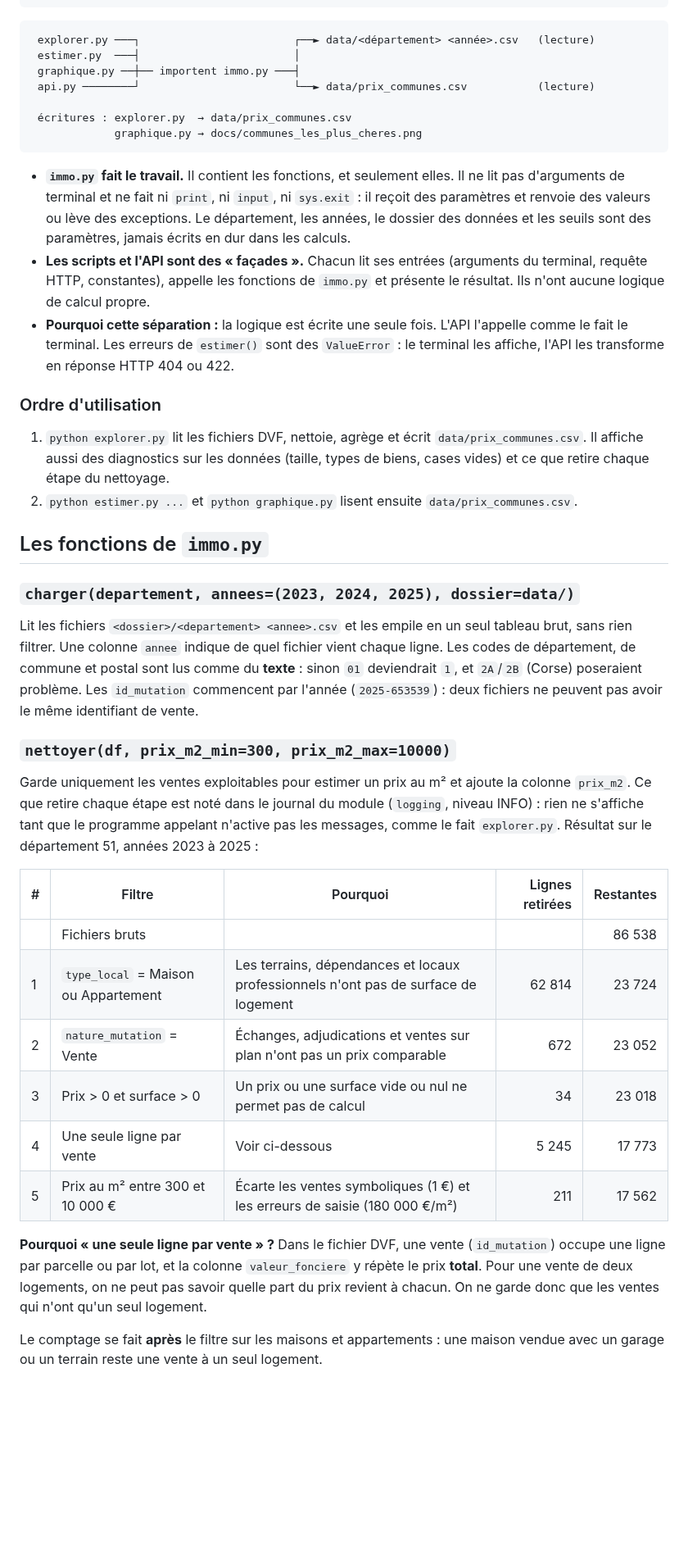
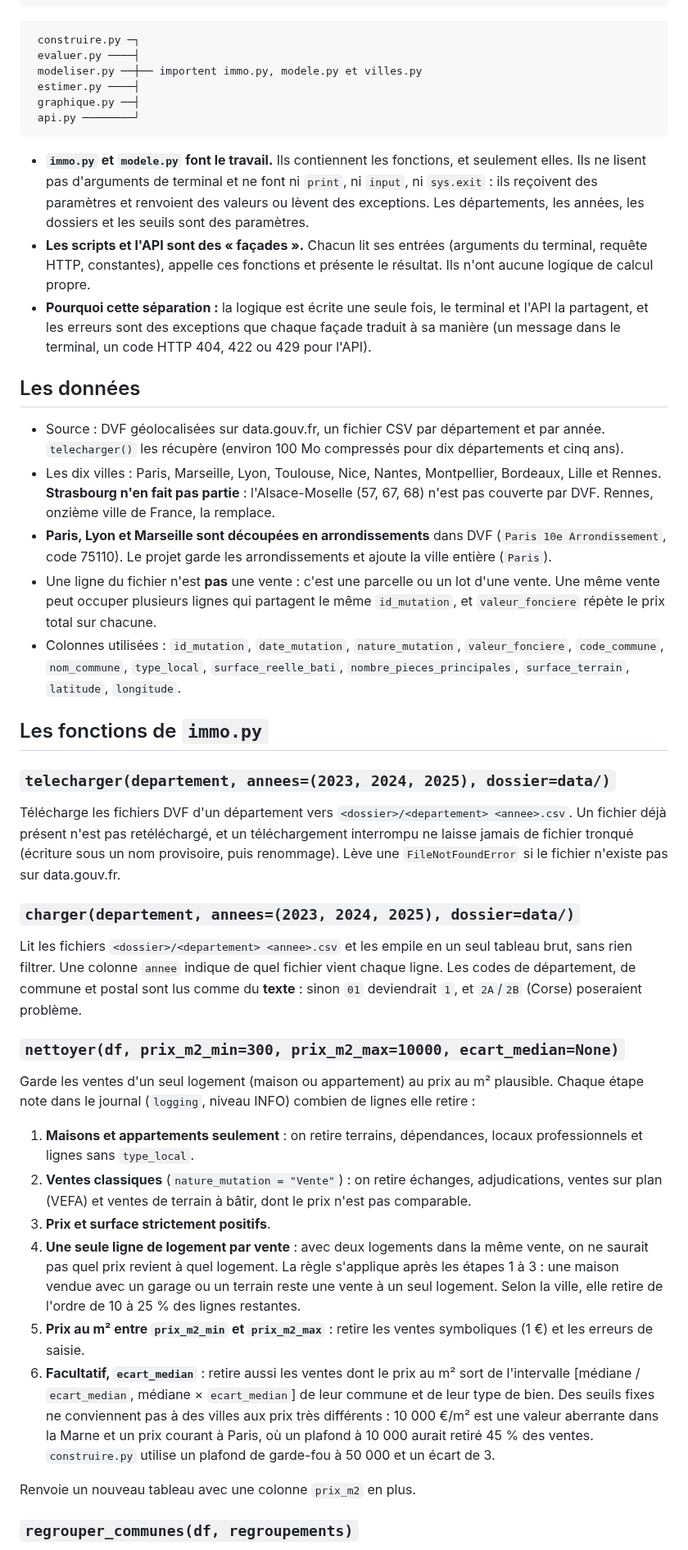
Before and after one commit to EtanDct/estimateur-immo, a Markdown page: README.md, the part around one of its changes. Shown at 82% size. Drawn GitHub-style; blank space fills up the shorter version.

````diff
--- a/README.md
+++ b/README.md
@@ -75,64 +99,80 @@ estimateur-immo/
 ```
 
 ```
- explorer.py ───┐                        ┌──► data/<département> <année>.csv   (lecture)
- estimer.py  ───┤                        │
- graphique.py ──┼── importent immo.py ───┤
- api.py ────────┘                        └──► data/prix_communes.csv           (lecture)
-
- écritures : explorer.py  → data/prix_communes.csv
-             graphique.py → docs/communes_les_plus_cheres.png
+ construire.py ─┐
+ evaluer.py ────┤
+ modeliser.py ──┼── importent immo.py, modele.py et villes.py
+ estimer.py ────┤
+ graphique.py ──┤
+ api.py ────────┘
 ```
 
-- **`immo.py` fait le travail.** Il contient les fonctions, et seulement elles. Il ne lit pas
-  d'arguments de terminal et ne fait ni `print`, ni `input`, ni `sys.exit` : il reçoit des
-  paramètres et renvoie des valeurs ou lève des exceptions. Le département, les années, le dossier
-  des données et les seuils sont des paramètres, jamais écrits en dur dans les calculs.
+- **`immo.py` et `modele.py` font le travail.** Ils contiennent les fonctions, et seulement elles.
+  Ils ne lisent pas d'arguments de terminal et ne font ni `print`, ni `input`, ni `sys.exit` : ils
+  reçoivent des paramètres et renvoient des valeurs ou lèvent des exceptions. Les départements, les
+  années, les dossiers et les seuils sont des paramètres.
 - **Les scripts et l'API sont des « façades ».** Chacun lit ses entrées (arguments du terminal,
-  requête HTTP, constantes), appelle les fonctions de `immo.py` et présente le résultat. Ils n'ont
-  aucune logique de calcul propre.
-- **Pourquoi cette séparation :** la logique est écrite une seule fois. L'API l'appelle comme le
-  fait le terminal. Les erreurs de `estimer()` sont des `ValueError` : le terminal les affiche,
-  l'API les transforme en réponse HTTP 404 ou 422.
+  requête HTTP, constantes), appelle ces fonctions et présente le résultat. Ils n'ont aucune
+  logique de calcul propre.
+- **Pourquoi cette séparation :** la logique est écrite une seule fois, le terminal et l'API la
+  partagent, et les erreurs sont des exceptions que chaque façade traduit à sa manière (un message
+  dans le terminal, un code HTTP 404, 422 ou 429 pour l'API).
 
-### Ordre d'utilisation
+## Les données
 
-1. `python explorer.py` lit les fichiers DVF, nettoie, agrège et écrit `data/prix_communes.csv`.
-   Il affiche aussi des diagnostics sur les données (taille, types de biens, cases vides) et ce
-   que retire chaque étape du nettoyage.
-2. `python estimer.py ...` et `python graphique.py` lisent ensuite `data/prix_communes.csv`.
+- Source : DVF géolocalisées sur data.gouv.fr, un fichier CSV par département et par année.
+  `telecharger()` les récupère (environ 100 Mo compressés pour dix départements et cinq ans).
+- Les dix villes : Paris, Marseille, Lyon, Toulouse, Nice, Nantes, Montpellier, Bordeaux, Lille et
+  Rennes. **Strasbourg n'en fait pas partie** : l'Alsace-Moselle (57, 67, 68) n'est pas couverte par
+  DVF. Rennes, onzième ville de France, la remplace.
+- **Paris, Lyon et Marseille sont découpées en arrondissements** dans DVF (`Paris 10e Arrondissement`,
+  code 75110). Le projet garde les arrondissements et ajoute la ville entière (`Paris`).
+- Une ligne du fichier n'est **pas** une vente : c'est une parcelle ou un lot d'une vente. Une même
+  vente peut occuper plusieurs lignes qui partagent le même `id_mutation`, et `valeur_fonciere`
+  répète le prix total sur chacune.
+- Colonnes utilisées : `id_mutation`, `date_mutation`, `nature_mutation`, `valeur_fonciere`,
+  `code_commune`, `nom_commune`, `type_local`, `surface_reelle_bati`, `nombre_pieces_principales`,
+  `surface_terrain`, `latitude`, `longitude`.
 
 ## Les fonctions de `immo.py`
+
+### `telecharger(departement, annees=(2023, 2024, 2025), dossier=data/)`
+
+Télécharge les fichiers DVF d'un département vers `<dossier>/<departement> <annee>.csv`. Un fichier
+déjà présent n'est pas retéléchargé, et un téléchargement interrompu ne laisse jamais de fichier
+tronqué (écriture sous un nom provisoire, puis renommage). Lève une `FileNotFoundError` si le
+fichier n'existe pas sur data.gouv.fr.
 
 ### `charger(departement, annees=(2023, 2024, 2025), dossier=data/)`
 
 Lit les fichiers `<dossier>/<departement> <annee>.csv` et les empile en un seul tableau brut,
 sans rien filtrer. Une colonne `annee` indique de quel fichier vient chaque ligne. Les codes de
 département, de commune et postal sont lus comme du **texte** : sinon `01` deviendrait `1`, et
-`2A`/`2B` (Corse) poseraient problème. Les `id_mutation` commencent par l'année
-(`2025-653539`) : deux fichiers ne peuvent pas avoir le même identifiant de vente.
+`2A`/`2B` (Corse) poseraient problème.
 
-### `nettoyer(df, prix_m2_min=300, prix_m2_max=10000)`
+### `nettoyer(df, prix_m2_min=300, prix_m2_max=10000, ecart_median=None)`
 
-Garde uniquement les ventes exploitables pour estimer un prix au m² et ajoute la colonne
-`prix_m2`. Ce que retire chaque étape est noté dans le journal du module (`logging`, niveau
-INFO) : rien ne s'affiche tant que le programme appelant n'active pas les messages, comme le fait
-`explorer.py`. Résultat sur le département 51, années 2023 à 2025 :
+Garde les ventes d'un seul logement (maison ou appartement) au prix au m² plausible. Chaque étape
+note dans le journal (`logging`, niveau INFO) combien de lignes elle retire :
 
-| # | Filtre | Pourquoi | Lignes retirées | Restantes |
-|---|---|---|---:|---:|
-| | Fichiers bruts | | | 86 538 |
-| 1 | `type_local` = Maison ou Appartement | Les terrains, dépendances et locaux professionnels n'ont pas de surface de logement | 62 814 | 23 724 |
-| 2 | `nature_mutation` = Vente | Échanges, adjudications et ventes sur plan n'ont pas un prix comparable | 672 | 23 052 |
-| 3 | Prix > 0 et surface > 0 | Un prix ou une surface vide ou nul ne permet pas de calcul | 34 | 23 018 |
-| 4 | Une seule ligne par vente | Voir ci-dessous | 5 245 | 17 773 |
-| 5 | Prix au m² entre 300 et 10 000 € | Écarte les ventes symboliques (1 €) et les erreurs de saisie (180 000 €/m²) | 211 | 17 562 |
+1. **Maisons et appartements seulement** : on retire terrains, dépendances, locaux professionnels et
+   lignes sans `type_local`.
+2. **Ventes classiques** (`nature_mutation = "Vente"`) : on retire échanges, adjudications, ventes
+   sur plan (VEFA) et ventes de terrain à bâtir, dont le prix n'est pas comparable.
+3. **Prix et surface strictement positifs**.
+4. **Une seule ligne de logement par vente** : avec deux logements dans la même vente, on ne saurait
+   pas quel prix revient à quel logement. La règle s'applique après les étapes 1 à 3 : une maison
+   vendue avec un garage ou un terrain reste une vente à un seul logement. Selon la ville, elle
+   retire de l'ordre de 10 à 25 % des lignes restantes.
+5. **Prix au m² entre `prix_m2_min` et `prix_m2_max`** : retire les ventes symboliques (1 €) et les
+   erreurs de saisie.
+6. **Facultatif, `ecart_median`** : retire aussi les ventes dont le prix au m² sort de l'intervalle
+   [médiane / `ecart_median`, médiane × `ecart_median`] de leur commune et de leur type de bien.
+   Des seuils fixes ne conviennent pas à des villes aux prix très différents : 10 000 €/m² est une
+   valeur aberrante dans la Marne et un prix courant à Paris, où un plafond à 10 000 aurait retiré
+   45 % des ventes. `construire.py` utilise un plafond de garde-fou à 50 000 et un écart de 3.
 
-**Pourquoi « une seule ligne par vente » ?** Dans le fichier DVF, une vente (`id_mutation`)
-occupe une ligne par parcelle ou par lot, et la colonne `valeur_fonciere` y répète le prix
-**total**. Pour une vente de deux logements, on ne peut pas savoir quelle part du prix revient à
-chacun. On ne garde donc que les ventes qui n'ont qu'un seul logement.
+Renvoie un nouveau tableau avec une colonne `prix_m2` en plus.
 
-Le comptage se fait **après** le filtre sur les maisons et appartements : une maison vendue
-avec un garage ou un terrain reste une vente à un seul logement.
+### `regrouper_communes(df, regroupements)`
 
````
Also changed, not shown: other parts of README.md (+208 -175 lines), docs/communes_les_plus_cheres.png (deleted), docs/villes_les_plus_cheres.png (added), 12 other files.
